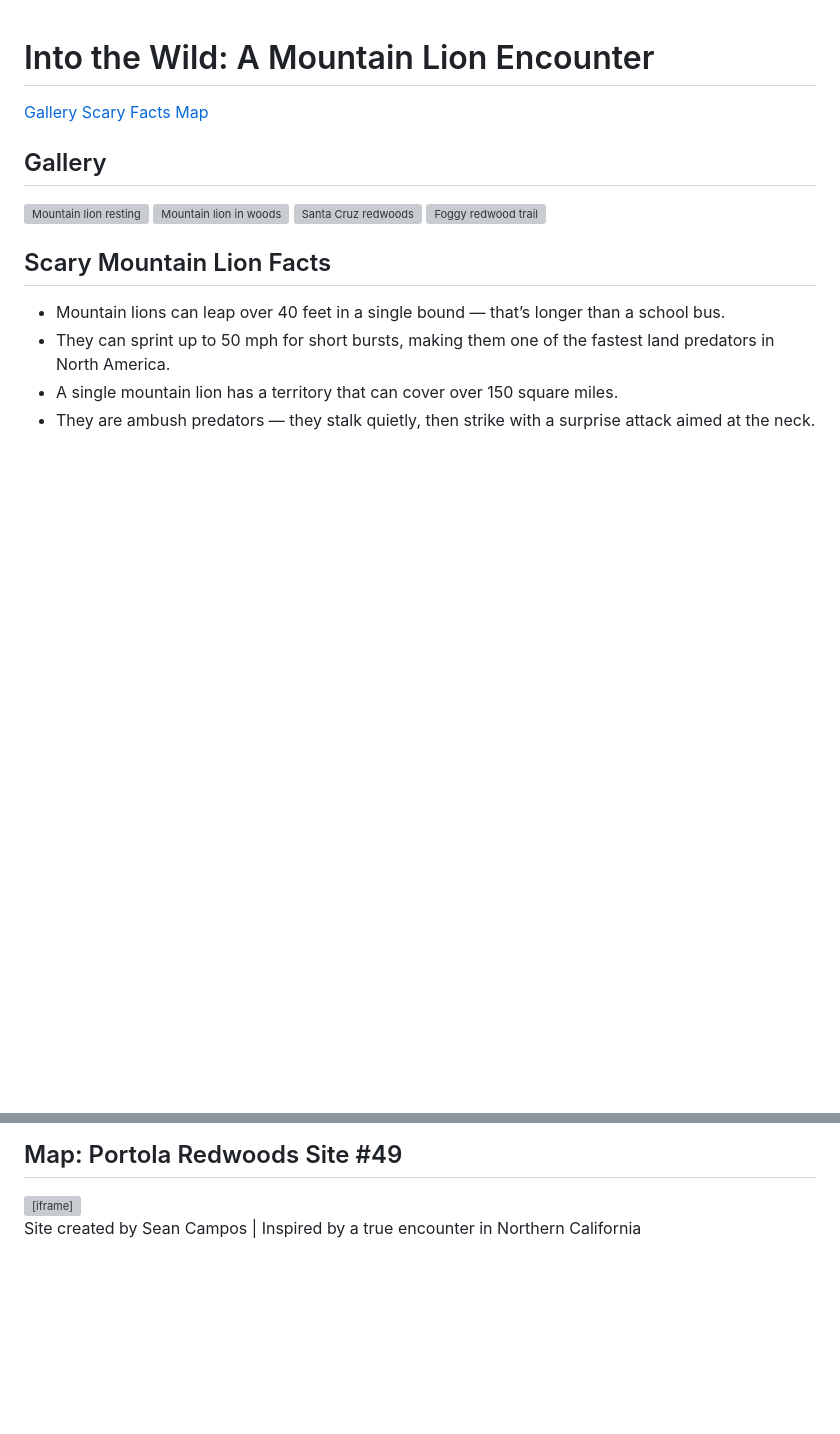
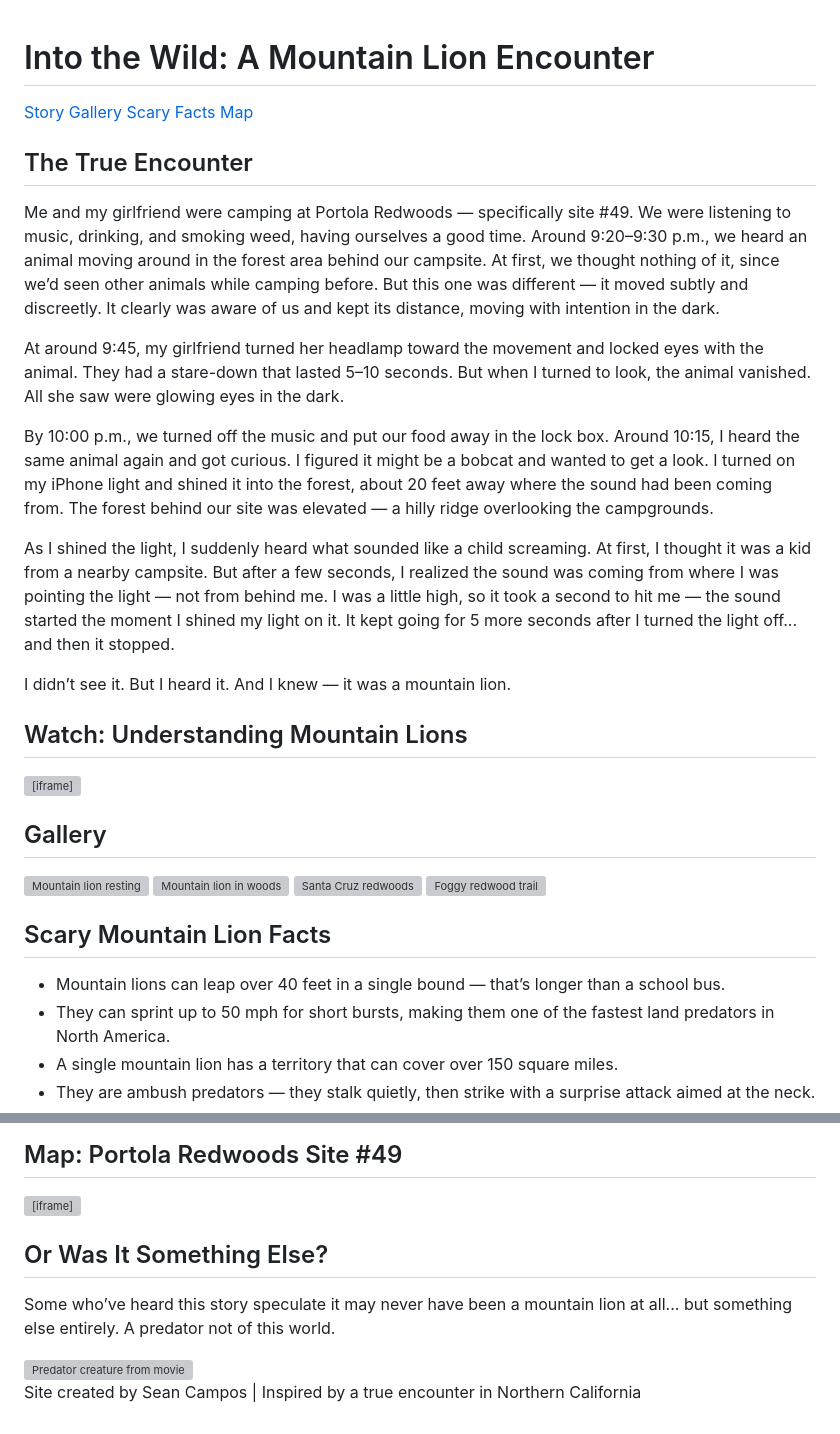
Before and after one commit to seancampos21/seans-website, a Markdown page: README.md, 2 parts joined by grey strips. Rendered like a GitHub page; blank space fills up the shorter version; grey boxes are pictures that could not be loaded.

```diff
--- a/README.md
+++ b/README.md
@@ -88,6 +88,18 @@
       border: none;
       margin-top: 2rem;
     }
+    .predator {
+      text-align: center;
+      margin-top: 2rem;
+    }
+    .predator img {
+      max-width: 100%;
+      height: auto;
+      border-radius: 10px;
+    }
+    .video {
+      margin-top: 2rem;
+    }
   </style>
 </head>
 <body>
@@ -95,10 +107,25 @@
     <h1>Into the Wild: A Mountain Lion Encounter</h1>
   </header>
   <nav>
+    <a href="#story">Story</a>
     <a href="#gallery">Gallery</a>
     <a href="#facts">Scary Facts</a>
     <a href="#map">Map</a>
   </nav>
+
+  <section id="story">
+    <h2>The True Encounter</h2>
+    <p>Me and my girlfriend were camping at Portola Redwoods — specifically site #49. We were listening to music, drinking, and smoking weed, having ourselves a good time. Around 9:20–9:30 p.m., we heard an animal moving around in the forest area behind our campsite. At first, we thought nothing of it, since we’d seen other animals while camping before. But this one was different — it moved subtly and discreetly. It clearly was aware of us and kept its distance, moving with intention in the dark.</p>
+    <p>At around 9:45, my girlfriend turned her headlamp toward the movement and locked eyes with the animal. They had a stare-down that lasted 5–10 seconds. But when I turned to look, the animal vanished. All she saw were glowing eyes in the dark.</p>
+    <p>By 10:00 p.m., we turned off the music and put our food away in the lock box. Around 10:15, I heard the same animal again and got curious. I figured it might be a bobcat and wanted to get a look. I turned on my iPhone light and shined it into the forest, about 20 feet away where the sound had been coming from. The forest behind our site was elevated — a hilly ridge overlooking the campgrounds.</p>
+    <p>As I shined the light, I suddenly heard what sounded like a child screaming. At first, I thought it was a kid from a nearby campsite. But after a few seconds, I realized the sound was coming from where I was pointing the light — not from behind me. I was a little high, so it took a second to hit me — the sound started the moment I shined my light on it. It kept going for 5 more seconds after I turned the light off... and then it stopped.</p>
+    <p>I didn’t see it. But I heard it. And I knew — it was a mountain lion.</p>
+  </section>
+
+  <section class="video">
+    <h2>Watch: Understanding Mountain Lions</h2>
+    <iframe src="https://www.youtube.com/embed/vqY3L8C25uk" title="Mountain Lion Educational Video" allowfullscreen></iframe>
+  </section>
 
   <section id="gallery">
     <h2>Gallery</h2>
@@ -128,6 +155,12 @@
     <iframe src="https://www.google.com/maps/embed?pb=!1m18!1m12!1m3!1d3173.278511875311!2d-122.2234288240162!3d37.258078739683556!2m3!1f0!2f0!3f0!3m2!1i1024!2i768!4f13.1!3m3!1m2!1s0x808fa36b535eee29%3A0x8497353c6503cf71!2sPortola%20Redwoods%20State%20Park!5e0!3m2!1sen!2sus!4v1720067580000!5m2!1sen!2sus" allowfullscreen=""></iframe>
   </section>
 
+  <section class="predator">
+    <h2>Or Was It Something Else?</h2>
+    <p>Some who’ve heard this story speculate it may never have been a mountain lion at all... but something else entirely. A predator not of this world.</p>
+    <img src="https://upload.wikimedia.org/wikipedia/en/9/95/Predator.png" alt="Predator creature from movie">
+  </section>
+
   <footer>
     <p>Site created by Sean Campos | Inspired by a true encounter in Northern California</p>
   </footer>
```
